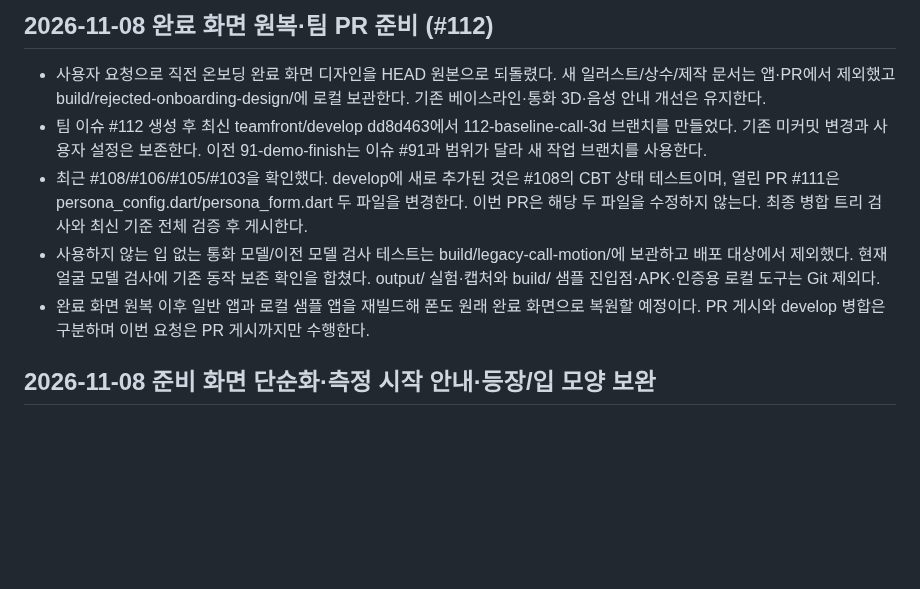
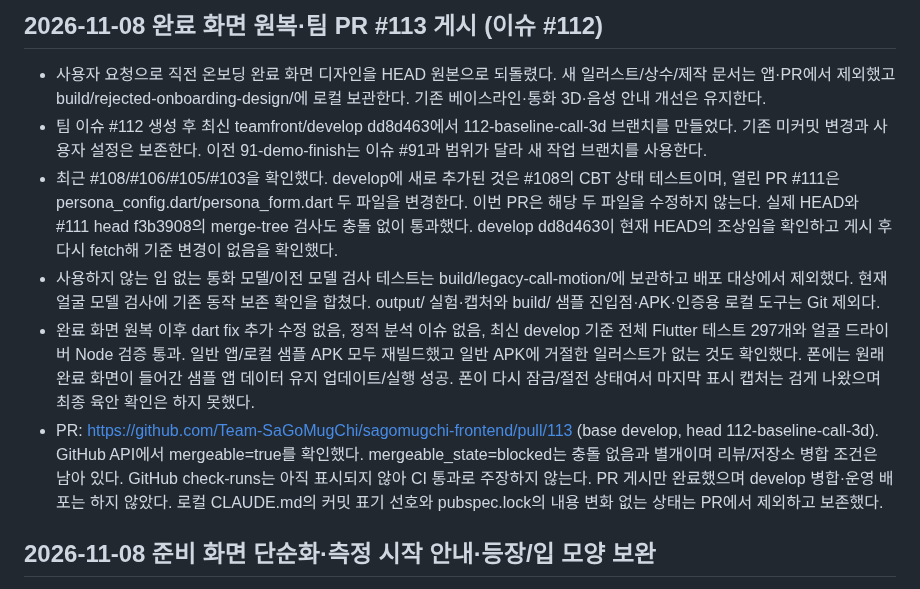
Before and after one commit to Team-SaGoMugChi/sagomugchi-frontend, a Markdown page: MAC_HANDOFF.md, the part around the change. Drawn GitHub-style; blank space fills up the shorter version.

Commit message:
docs: PR 충돌 검사와 검증 결과 인수인계 (#112)

```diff
--- a/MAC_HANDOFF.md
+++ b/MAC_HANDOFF.md
@@ -1,10 +1,11 @@
-## 2026-11-08 완료 화면 원복·팀 PR 준비 (#112)
+## 2026-11-08 완료 화면 원복·팀 PR #113 게시 (이슈 #112)
 
 - 사용자 요청으로 직전 온보딩 완료 화면 디자인을 HEAD 원본으로 되돌렸다. 새 일러스트/상수/제작 문서는 앱·PR에서 제외했고 build/rejected-onboarding-design/에 로컬 보관한다. 기존 베이스라인·통화 3D·음성 안내 개선은 유지한다.
 - 팀 이슈 #112 생성 후 최신 teamfront/develop dd8d463에서 112-baseline-call-3d 브랜치를 만들었다. 기존 미커밋 변경과 사용자 설정은 보존한다. 이전 91-demo-finish는 이슈 #91과 범위가 달라 새 작업 브랜치를 사용한다.
-- 최근 #108/#106/#105/#103을 확인했다. develop에 새로 추가된 것은 #108의 CBT 상태 테스트이며, 열린 PR #111은 persona_config.dart/persona_form.dart 두 파일을 변경한다. 이번 PR은 해당 두 파일을 수정하지 않는다. 최종 병합 트리 검사와 최신 기준 전체 검증 후 게시한다.
+- 최근 #108/#106/#105/#103을 확인했다. develop에 새로 추가된 것은 #108의 CBT 상태 테스트이며, 열린 PR #111은 persona_config.dart/persona_form.dart 두 파일을 변경한다. 이번 PR은 해당 두 파일을 수정하지 않는다. 실제 HEAD와 #111 head f3b3908의 merge-tree 검사도 충돌 없이 통과했다. develop dd8d463이 현재 HEAD의 조상임을 확인하고 게시 후 다시 fetch해 기준 변경이 없음을 확인했다.
 - 사용하지 않는 입 없는 통화 모델/이전 모델 검사 테스트는 build/legacy-call-motion/에 보관하고 배포 대상에서 제외했다. 현재 얼굴 모델 검사에 기존 동작 보존 확인을 합쳤다. output/ 실험·캡처와 build/ 샘플 진입점·APK·인증용 로컬 도구는 Git 제외다.
-- 완료 화면 원복 이후 일반 앱과 로컬 샘플 앱을 재빌드해 폰도 원래 완료 화면으로 복원할 예정이다. PR 게시와 develop 병합은 구분하며 이번 요청은 PR 게시까지만 수행한다.
+- 완료 화면 원복 이후 dart fix 추가 수정 없음, 정적 분석 이슈 없음, 최신 develop 기준 전체 Flutter 테스트 297개와 얼굴 드라이버 Node 검증 통과. 일반 앱/로컬 샘플 APK 모두 재빌드했고 일반 APK에 거절한 일러스트가 없는 것도 확인했다. 폰에는 원래 완료 화면이 들어간 샘플 앱 데이터 유지 업데이트/실행 성공. 폰이 다시 잠금/절전 상태여서 마지막 표시 캡처는 검게 나왔으며 최종 육안 확인은 하지 못했다.
+- PR: https://github.com/Team-SaGoMugChi/sagomugchi-frontend/pull/113 (base develop, head 112-baseline-call-3d). GitHub API에서 mergeable=true를 확인했다. mergeable_state=blocked는 충돌 없음과 별개이며 리뷰/저장소 병합 조건은 남아 있다. GitHub check-runs는 아직 표시되지 않아 CI 통과로 주장하지 않는다. PR 게시만 완료했으며 develop 병합·운영 배포는 하지 않았다. 로컬 CLAUDE.md의 커밋 표기 선호와 pubspec.lock의 내용 변화 없는 상태는 PR에서 제외하고 보존했다.
 
 ## 2026-11-08 준비 화면 단순화·측정 시작 안내·등장/입 모양 보완
 
```
